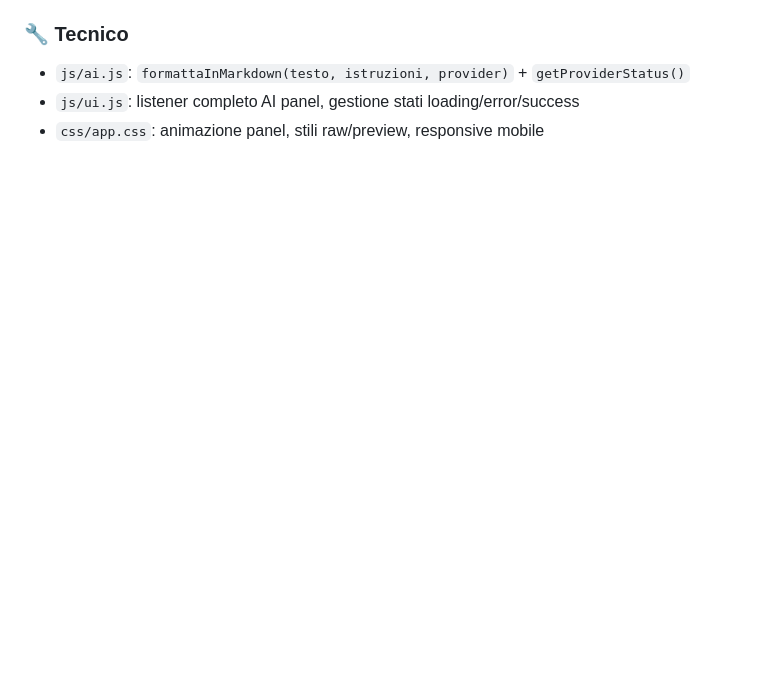
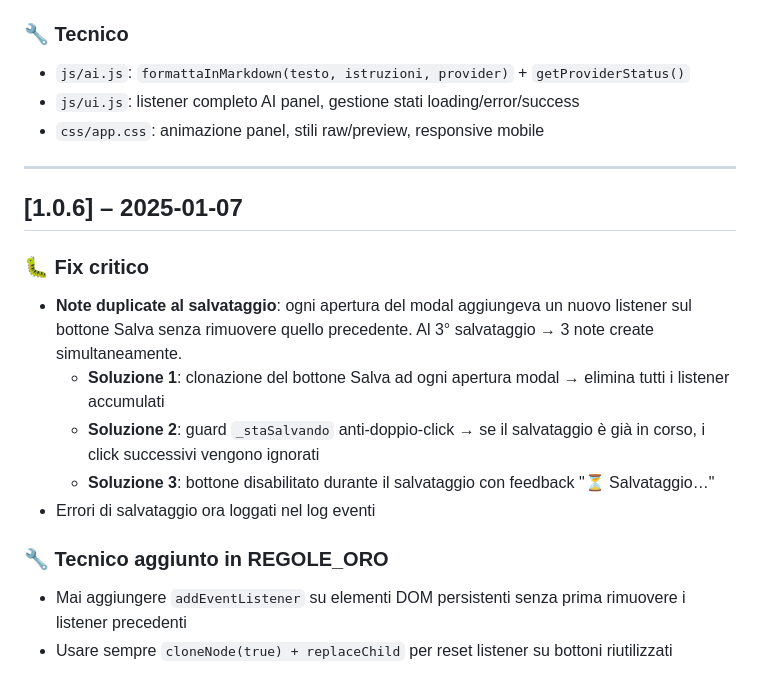
Before and after one commit to Alby210AMRG/groviglio, a Markdown page: CHANGELOG.md, the part around the change. GitHub-like rendering; blank space fills up the shorter version.

Commit message:
v1.0.6 – Fix critico note duplicate: cloneNode + guard anti-doppio-click

```diff
--- a/CHANGELOG.md
+++ b/CHANGELOG.md
@@ -123,3 +123,18 @@ Formato: `[versione] – data – descrizione`
 - `js/ai.js`: `formattaInMarkdown(testo, istruzioni, provider)` + `getProviderStatus()`
 - `js/ui.js`: listener completo AI panel, gestione stati loading/error/success
 - `css/app.css`: animazione panel, stili raw/preview, responsive mobile
+
+---
+
+## [1.0.6] – 2025-01-07
+
+### 🐛 Fix critico
+- **Note duplicate al salvataggio**: ogni apertura del modal aggiungeva un nuovo listener sul bottone Salva senza rimuovere quello precedente. Al 3° salvataggio → 3 note create simultaneamente.
+  - **Soluzione 1**: clonazione del bottone Salva ad ogni apertura modal → elimina tutti i listener accumulati
+  - **Soluzione 2**: guard `_staSalvando` anti-doppio-click → se il salvataggio è già in corso, i click successivi vengono ignorati
+  - **Soluzione 3**: bottone disabilitato durante il salvataggio con feedback "⏳ Salvataggio…"
+- Errori di salvataggio ora loggati nel log eventi
+
+### 🔧 Tecnico aggiunto in REGOLE_ORO
+- Mai aggiungere `addEventListener` su elementi DOM persistenti senza prima rimuovere i listener precedenti
+- Usare sempre `cloneNode(true) + replaceChild` per reset listener su bottoni riutilizzati
```
